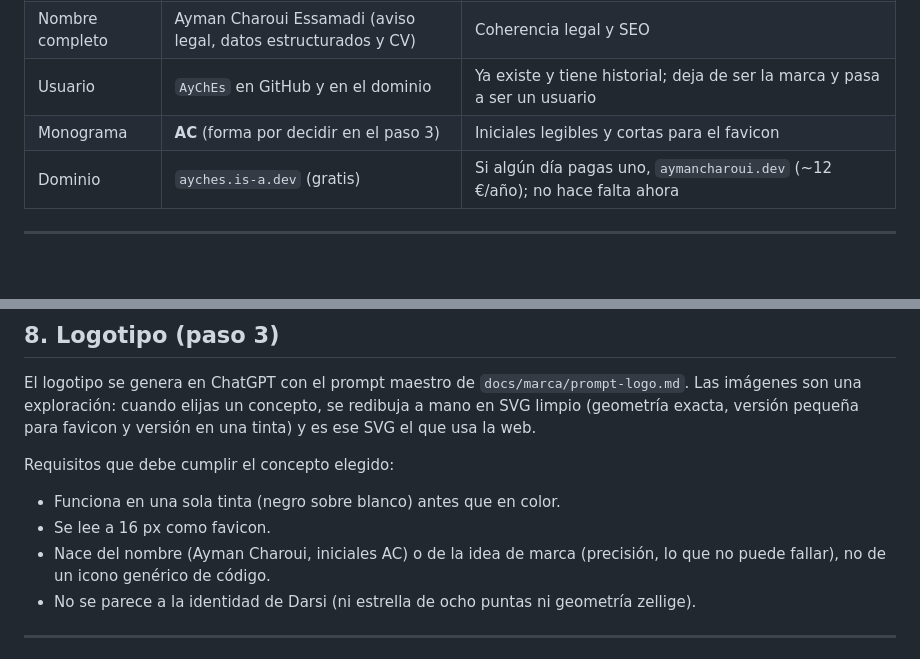
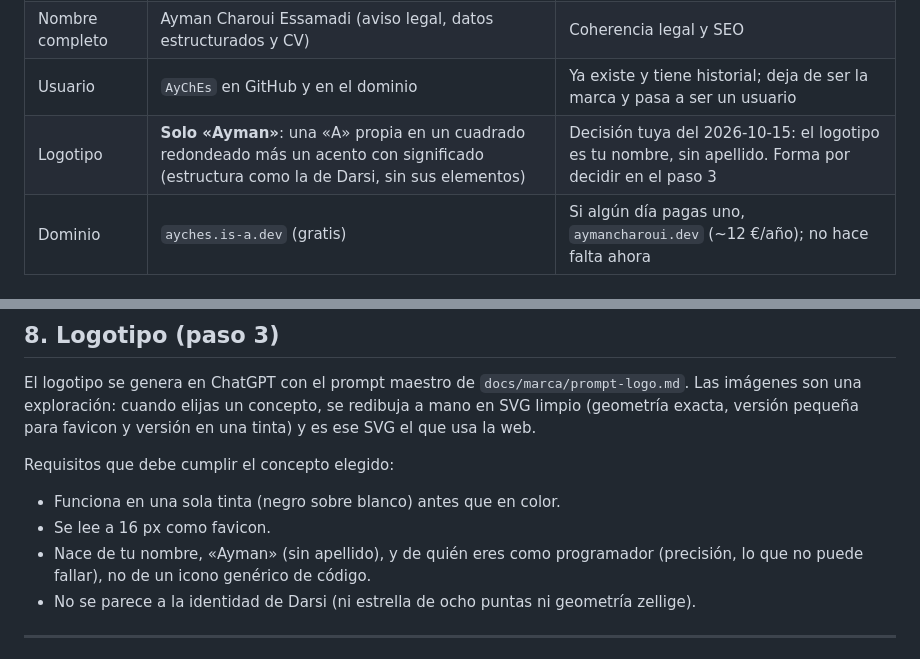
Before and after one commit to AyChEs/portafolio, a Markdown page: docs/marca/ESTUDIO-DE-MARCA.md, 2 parts joined by grey strips. Rendered like a GitHub page; blank space fills up the shorter version.

```diff
--- a/docs/marca/ESTUDIO-DE-MARCA.md
+++ b/docs/marca/ESTUDIO-DE-MARCA.md
@@ -129,7 +129,7 @@ Por qué funciona mejor que «de la API a la pantalla»:
 | Nombre de marca | **Ayman Charoui** | Es lo que se busca y lo que aparece en el CV y en LinkedIn. Es una marca personal, no un producto. |
 | Nombre completo | Ayman Charoui Essamadi (aviso legal, datos estructurados y CV) | Coherencia legal y SEO |
 | Usuario | `AyChEs` en GitHub y en el dominio | Ya existe y tiene historial; deja de ser la marca y pasa a ser un usuario |
-| Monograma | **AC** (forma por decidir en el paso 3) | Iniciales legibles y cortas para el favicon |
+| Logotipo | **Solo «Ayman»**: una «A» propia en un cuadrado redondeado más un acento con significado (estructura como la de Darsi, sin sus elementos) | Decisión tuya del 2026-10-15: el logotipo es tu nombre, sin apellido. Forma por decidir en el paso 3 |
 | Dominio | `ayches.is-a.dev` (gratis) | Si algún día pagas uno, `aymancharoui.dev` (~12 €/año); no hace falta ahora |
 
 ---
@@ -238,7 +238,7 @@ Requisitos que debe cumplir el concepto elegido:
 
 - Funciona en una sola tinta (negro sobre blanco) antes que en color.
 - Se lee a 16 px como favicon.
-- Nace del nombre (Ayman Charoui, iniciales AC) o de la idea de marca (precisión, lo que no puede fallar), no de un icono genérico de código.
+- Nace de tu nombre, «Ayman» (sin apellido), y de quién eres como programador (precisión, lo que no puede fallar), no de un icono genérico de código.
 - No se parece a la identidad de Darsi (ni estrella de ocho puntas ni geometría zellige).
 
 ---
```
Also changed, not shown: docs/marca/prompt-logo.md (+40 -39 lines).
